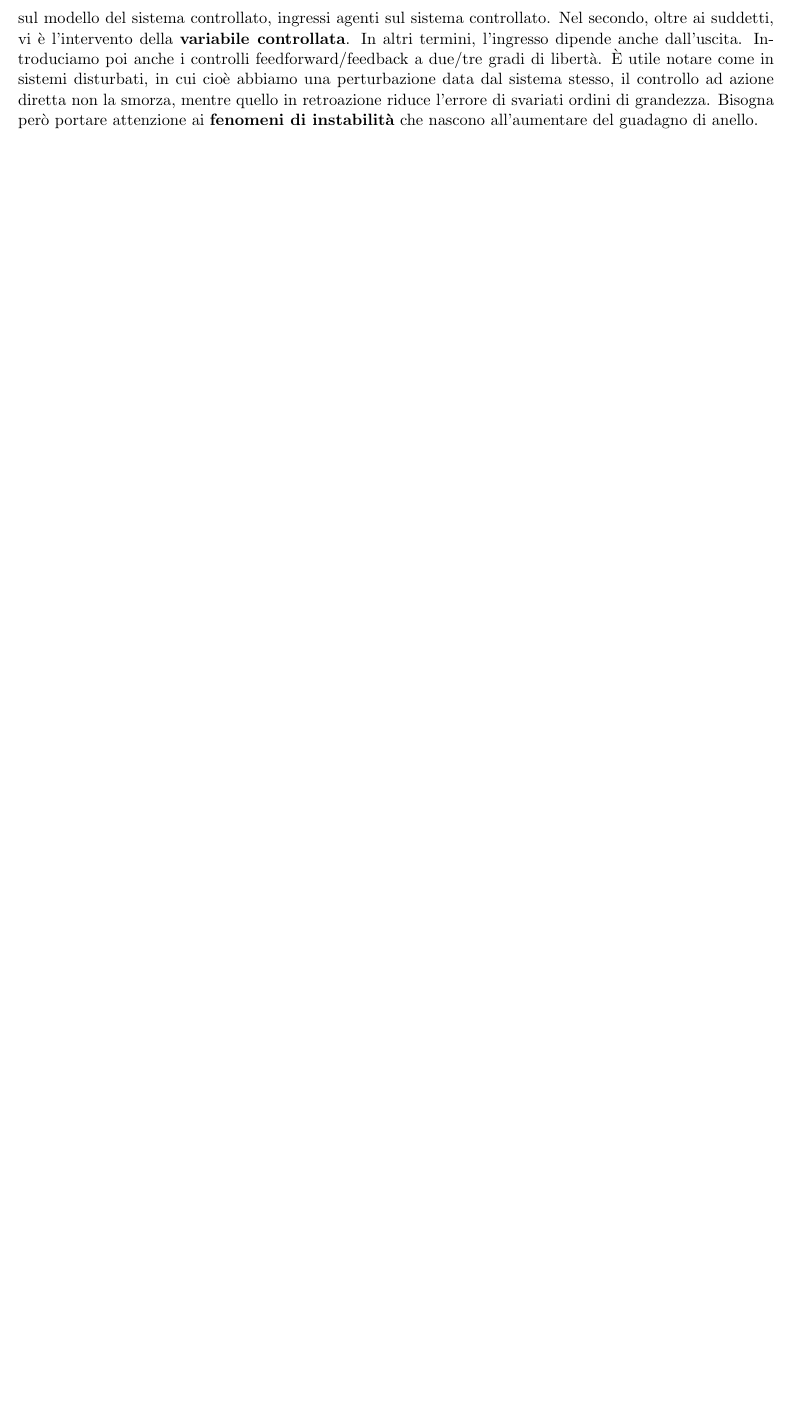
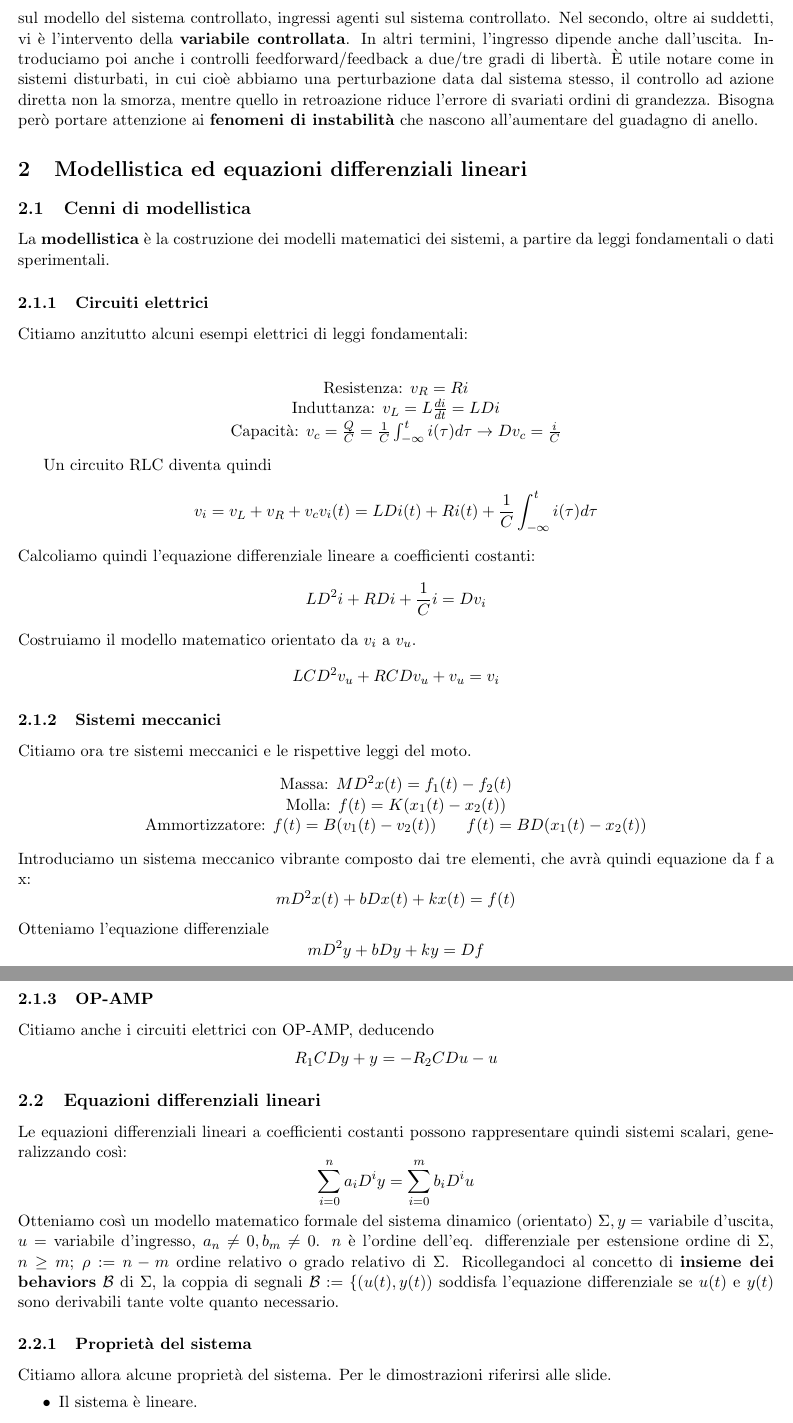
Before and after one commit to montali/fcanotes, a LaTeX document (fca.tex): part of page 2 of 2 before the commit and two parts of pages 2 and 3 of 4 after it, the two joined at a grey line, cut so that both start at the same text, the shorter picture padded with empty space. Compiled offline with pdfLaTeX.

Commit message:
Lesson 2!

```diff
--- a/fca.tex
+++ b/fca.tex
@@ -45,3 +45,59 @@ Con \textbf{stazionario} intendiamo un sistema invariante nel tempo, ossia:
 Vi è, tra le tipologie di controllo, una distinzione importantissima: quella tra i controlli \textbf{ad azione diretta} e quelli \textbf{in retroazione}.
 Nel primo, l'azione di comando dipende da: obiettivo perseguito, informazioni sul modello del sistema controllato, ingressi agenti sul sistema controllato. Nel secondo, oltre ai suddetti, vi è l'intervento della \textbf{variabile controllata}. In altri termini, l'ingresso dipende anche dall'uscita. Introduciamo poi anche i controlli feedforward/feedback a due/tre gradi di libertà.
 È utile notare come in sistemi disturbati, in cui cioè abbiamo una perturbazione data dal sistema stesso, il controllo ad azione diretta non la smorza, mentre quello in retroazione riduce l'errore di svariati ordini di grandezza. Bisogna però portare attenzione ai \textbf{fenomeni di instabilità} che nascono all'aumentare del guadagno di anello.
+\section{Modellistica ed equazioni differenziali lineari}
+\subsection{Cenni di modellistica}
+La \textbf{modellistica} è la costruzione dei modelli matematici dei sistemi, a partire da leggi fondamentali o dati sperimentali.
+\subsubsection{Circuiti elettrici}
+Citiamo anzitutto alcuni esempi elettrici di leggi fondamentali:\\
+\begin{center}
+Resistenza: $v_R = Ri$\\
+Induttanza: $v_L=L\frac{di}{dt} = LDi$\\
+Capacità: $v_c = \frac{Q}{C} = \frac{1}{C} \int_{-\infty}^t i(\tau)d\tau \rightarrow Dv_c = \frac{i}{C}$\\
+\end{center}
+
+Un circuito RLC diventa quindi
+\begin{displaymath}
+    v_i=v_L+v_R+v_c\\
+    v_i(t) = LDi(t) + Ri(t)+ \frac{1}{C} \int_{-\infty}^t i(\tau)d\tau
+\end{displaymath}
+Calcoliamo quindi l'equazione differenziale lineare a coefficienti costanti:
+\begin{displaymath}
+    LD^2i+RDi+\frac{1}{C}i = Dv_i
+\end{displaymath}
+Costruiamo il modello matematico orientato da $v_i$ a $v_u$.
+\begin{displaymath}
+    LCD^2 v_u + RCDv_u + v_u = v_i
+\end{displaymath}
+\subsubsection{Sistemi meccanici}
+Citiamo ora tre sistemi meccanici e le rispettive leggi del moto.
+\begin{center}
+    Massa: $MD^2x(t) = f_1(t) - f_2(t)$\\
+    Molla: $f(t)=K(x_1(t)-x_2(t))$\\
+    Ammortizzatore: $f(t) = B(v_1(t)-v_2(t)) \hspace{20px} f(t) = BD(x_1(t)-x_2(t))$
+\end{center}
+Introduciamo un sistema meccanico vibrante composto dai tre elementi, che avrà quindi equazione da f a x:
+\begin{displaymath}
+    mD^2 x(t) + bDx(t) + kx(t) = f(t)
+\end{displaymath}
+Otteniamo l'equazione differenziale
+\begin{displaymath}
+    mD^2y+bDy+ky = Df
+\end{displaymath}
+\subsubsection{OP-AMP}
+Citiamo anche i circuiti elettrici con OP-AMP, deducendo
+\begin{displaymath}
+    R_1CDy + y = -R_2CDu-u
+\end{displaymath}
+\subsection{Equazioni differenziali lineari}
+Le equazioni differenziali lineari a coefficienti costanti possono rappresentare quindi sistemi scalari, generalizzando così:
+\begin{displaymath}
+    \sum_{i=0}^n a_i D^i y = \sum_{i=0}^m b_i D^i u
+\end{displaymath}
+Otteniamo così un modello matematico formale del sistema dinamico (orientato) $\Sigma, y =$ variabile d'uscita, $u=$ variabile d'ingresso, $a_n \neq 0, b_m \neq 0$. $n$ è l'ordine dell'eq. differenziale per estensione ordine di $\Sigma$, $n\ge m$; $\rho := n-m$ ordine relativo o grado relativo di $\Sigma$.
+Ricollegandoci al concetto di \textbf{insieme dei behaviors} $\mathcal{B}$ di $\Sigma$, la coppia di segnali $\mathcal{B} := \{\left(u(t), y(t)\right)$ soddisfa l'equazione differenziale se $u(t)$ e $y(t)$ sono derivabili tante volte quanto necessario.
+\subsubsection{Proprietà del sistema}
+Citiamo allora alcune proprietà del sistema. Per le dimostrazioni riferirsi alle slide.
+\begin{itemize}
+    \item Il sistema è lineare.
+    \item Il sistema è stazionario.
```
Also changed, not shown: fca.pdf, fca.tex (24 more changed lines).
